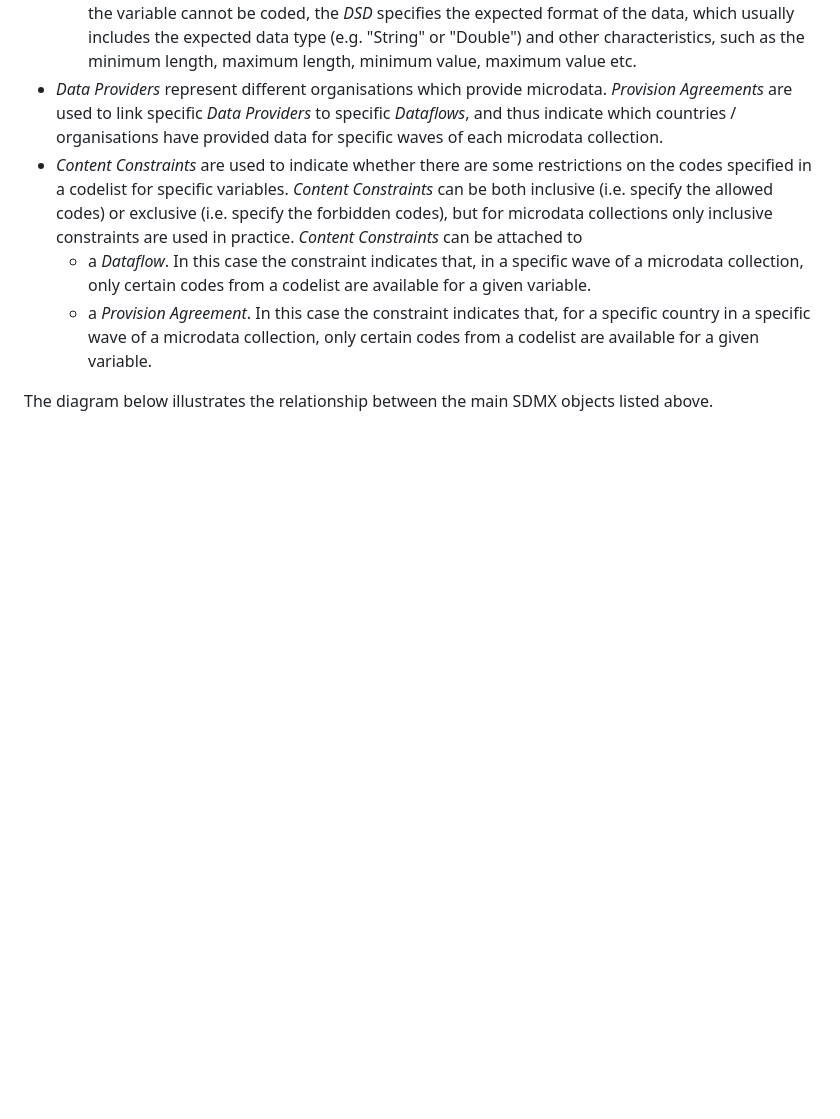
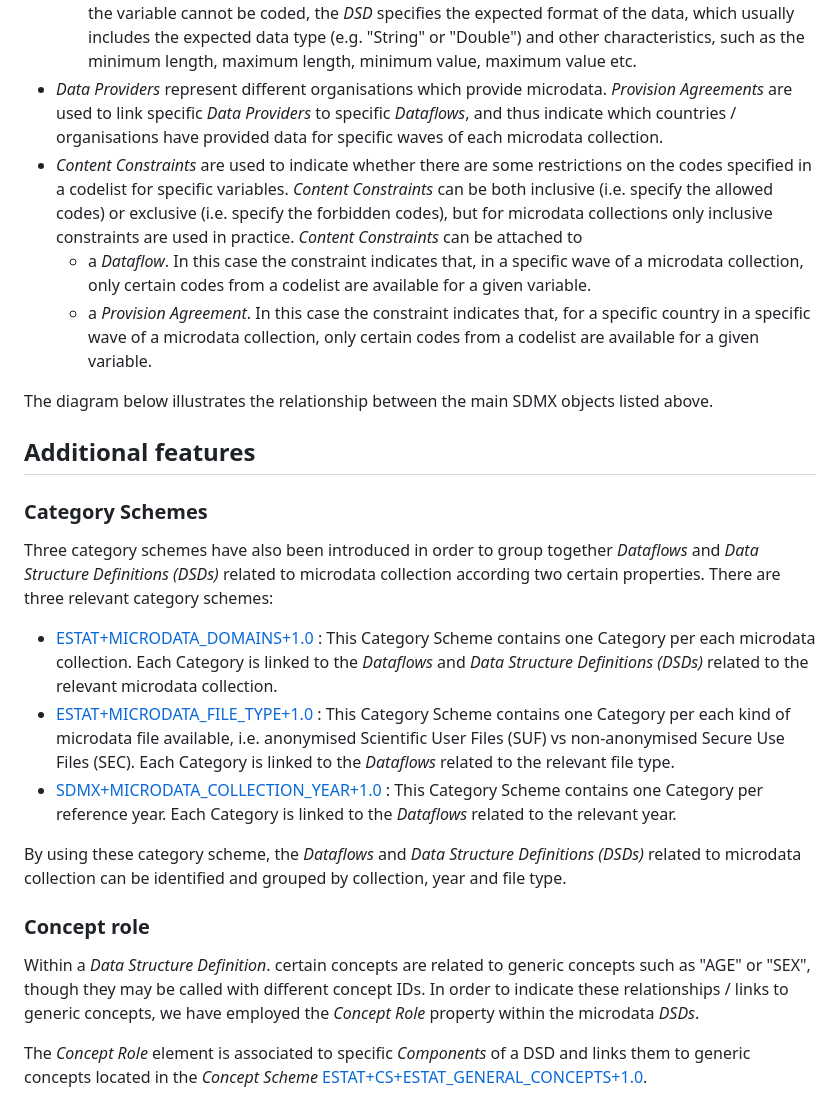
Before and after one commit to eurostat/microdata-hub, a Markdown page: docs/modelling.md, the part around the change. GitHub-like rendering; blank space fills up the shorter version.

Commit message:
Update modelling.md
Added information about category schemes and concept role

```diff
--- a/docs/modelling.md
+++ b/docs/modelling.md
@@ -28,3 +28,19 @@ To illustrate these concepts, the following example can be provided:
   - a *Provision Agreement*. In this case the constraint indicates that, for a specific country in a specific wave of a microdata collection, only certain codes from a codelist are available for a given variable.
 
 The diagram below illustrates the relationship between the main SDMX objects listed above.
+
+## Additional features
+
+### Category Schemes
+Three category schemes have also been introduced in order to group together *Dataflows* and *Data Structure Definitions (DSDs)* related to microdata collection according two certain properties. There are three relevant category schemes:
+
+- [ESTAT+MICRODATA_DOMAINS+1.0](https://webgate.acceptance.ec.europa.eu/fusionregistry/items/categoryscheme.html?urn=urn:sdmx:org.sdmx.infomodel.categoryscheme.CategoryScheme=ESTAT:MICRODATA_DOMAINS(1.0)) : This Category Scheme contains one Category per each microdata collection. Each Category is linked to the *Dataflows* and *Data Structure Definitions (DSDs)* related to the relevant microdata collection.
+- [ESTAT+MICRODATA_FILE_TYPE+1.0](https://webgate.acceptance.ec.europa.eu/fusionregistry/items/categoryscheme.html?urn=urn:sdmx:org.sdmx.infomodel.categoryscheme.CategoryScheme=ESTAT:MICRODATA_FILE_TYPE(1.0)) : This Category Scheme contains one Category per each kind of microdata file available, i.e. anonymised Scientific User Files (SUF) vs non-anonymised Secure Use Files (SEC). Each Category is linked to the *Dataflows* related to the relevant file type.
+- [SDMX+MICRODATA_COLLECTION_YEAR+1.0](https://webgate.acceptance.ec.europa.eu/fusionregistry/items/categoryscheme.html?urn=urn:sdmx:org.sdmx.infomodel.categoryscheme.CategoryScheme=SDMX:MICRODATA_COLLECTION_YEAR(1.0)) : This Category Scheme contains one Category per reference year. Each Category is linked to the *Dataflows* related to the relevant year.
+
+By using these category scheme, the *Dataflows* and *Data Structure Definitions (DSDs)* related to microdata collection can be identified and grouped by collection, year and file type.
+
+### Concept role
+Within a *Data Structure Definition*. certain concepts are related to generic concepts such as "AGE" or "SEX", though they may be called with different concept IDs. In order to indicate these relationships / links to generic concepts, we have employed the *Concept Role* property within the microdata *DSDs*.
+
+The *Concept Role* element is associated to specific *Components* of a DSD and links them to generic concepts located in the *Concept Scheme* [ESTAT+CS+ESTAT_GENERAL_CONCEPTS+1.0](https://webgate.acceptance.ec.europa.eu/fusionregistry/items/conceptscheme.html?urn=urn:sdmx:org.sdmx.infomodel.conceptscheme.ConceptScheme=ESTAT:CS_ESTAT_GENERAL_CONCEPTS(1.0)).
```
